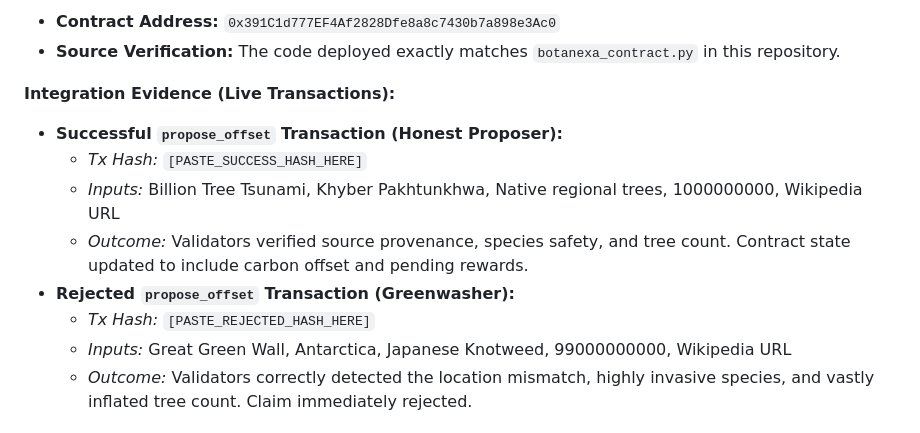
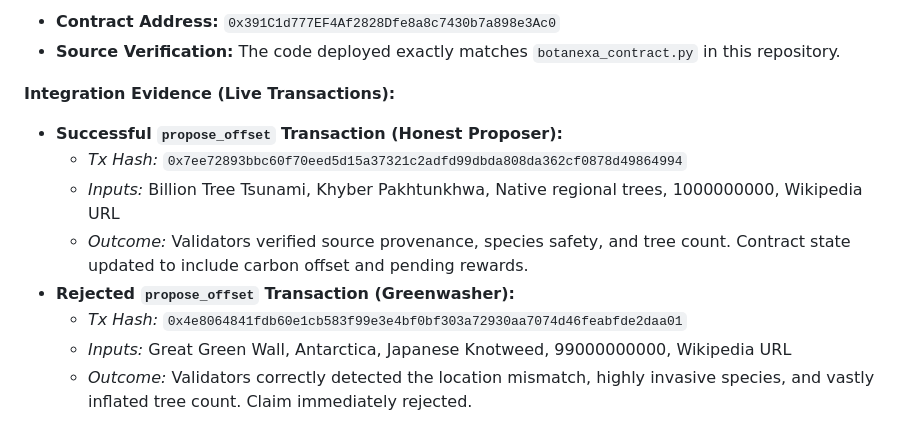
Before and after one commit to Chimdi-hash/botanexa, a Markdown page: README.md, the part around the change. GitHub-like rendering.

Commit message:
Add integration testnet transaction hashes to README for steward audit

```diff
--- a/README.md
+++ b/README.md
@@ -81,11 +81,11 @@ To prove deployment matches this repository and that the intelligent contract va
 
 **Integration Evidence (Live Transactions):**
 - **Successful `propose_offset` Transaction (Honest Proposer):**
-  - *Tx Hash:* `[PASTE_SUCCESS_HASH_HERE]`
+  - *Tx Hash:* `0x7ee72893bbc60f70eed5d15a37321c2adfd99dbda808da362cf0878d49864994`
   - *Inputs:* Billion Tree Tsunami, Khyber Pakhtunkhwa, Native regional trees, 1000000000, Wikipedia URL
   - *Outcome:* Validators verified source provenance, species safety, and tree count. Contract state updated to include carbon offset and pending rewards.
 - **Rejected `propose_offset` Transaction (Greenwasher):**
-  - *Tx Hash:* `[PASTE_REJECTED_HASH_HERE]`
+  - *Tx Hash:* `0x4e8064841fdb60e1cb583f99e3e4bf0bf303a72930aa7074d46feabfde2daa01`
   - *Inputs:* Great Green Wall, Antarctica, Japanese Knotweed, 99000000000, Wikipedia URL
   - *Outcome:* Validators correctly detected the location mismatch, highly invasive species, and vastly inflated tree count. Claim immediately rejected.
 
```
